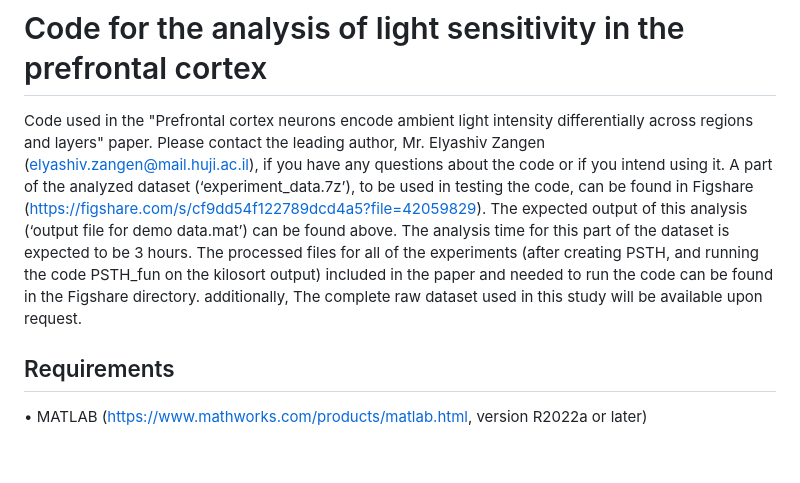
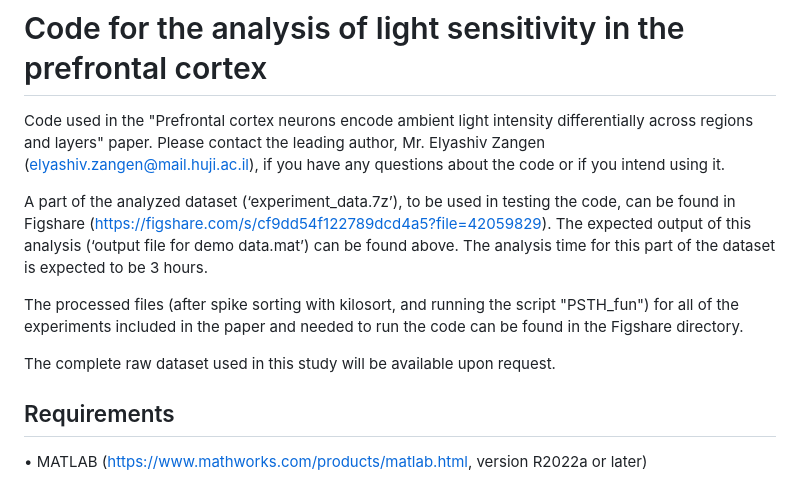
Before and after one commit to elyashivzangen/light-and-the-mPFC-code, a Markdown page: README.md, the part around the change. GitHub-like rendering; blank space fills up the shorter version.

```diff
--- a/README.md
+++ b/README.md
@@ -1,9 +1,12 @@
 # Code for the analysis of light sensitivity in the prefrontal cortex
 Code used in the "Prefrontal cortex neurons encode ambient light intensity differentially across regions and layers" paper.
 Please contact the leading author, Mr. Elyashiv Zangen (elyashiv.zangen@mail.huji.ac.il), if you have any questions about the code or if you intend using it.
+
 A part of the analyzed dataset (‘experiment_data.7z’), to be used in testing the code, can be found in Figshare (https://figshare.com/s/cf9dd54f122789dcd4a5?file=42059829).  The expected output of this analysis (‘output file for demo data.mat’) can be found above. The analysis time for this part of the dataset is expected to be 3 hours.
-The processed files for all of the experiments (after creating PSTH, and running the code PSTH_fun on the kilosort output) included in the paper and needed to run the code can be found in the Figshare directory.
-additionally, The complete raw dataset used in this study will be available upon request.
+
+The processed files (after spike sorting with kilosort, and running the script "PSTH_fun") for all of the experiments included in the paper and needed to run the code can be found in the Figshare directory.
+
+The complete raw dataset used in this study will be available upon request.
 
 
 ## Requirements
```
